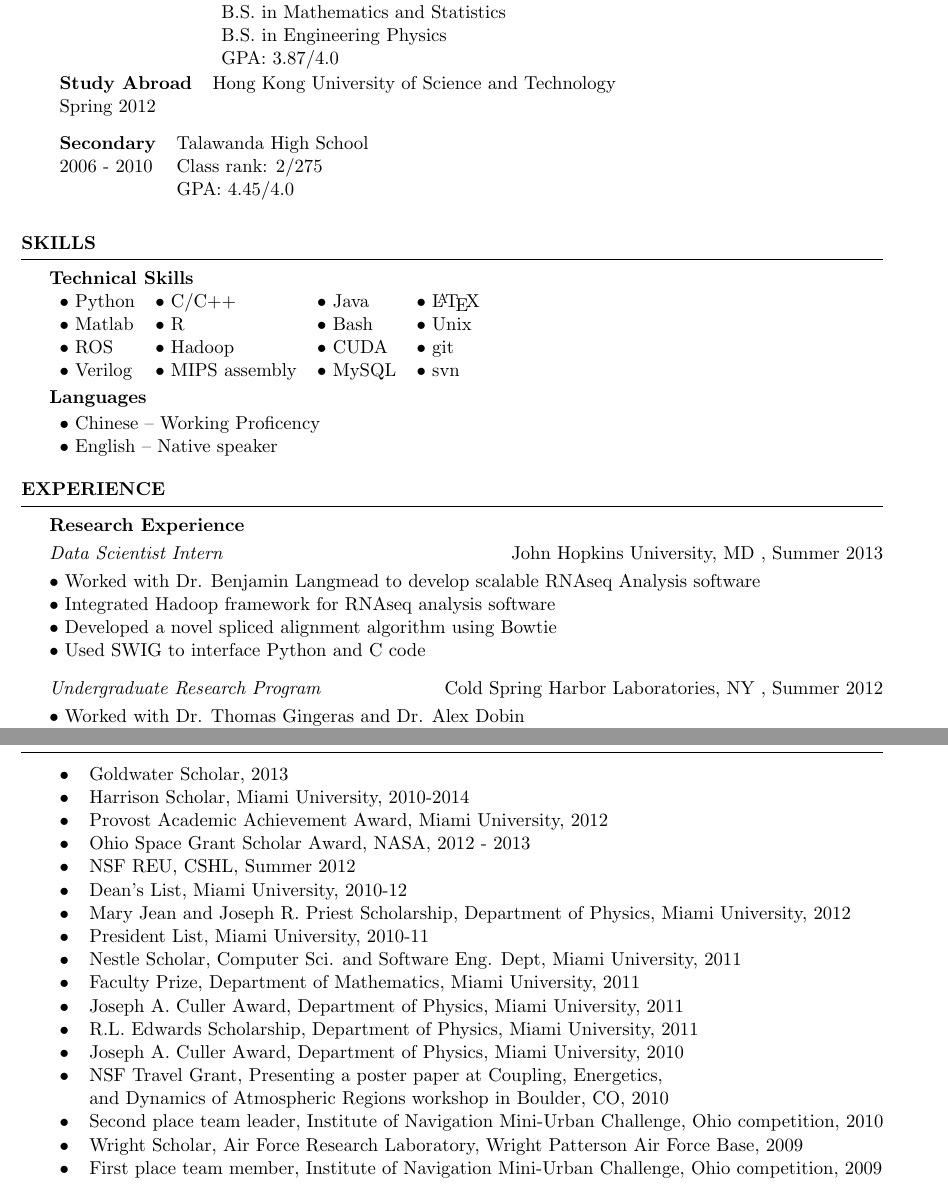
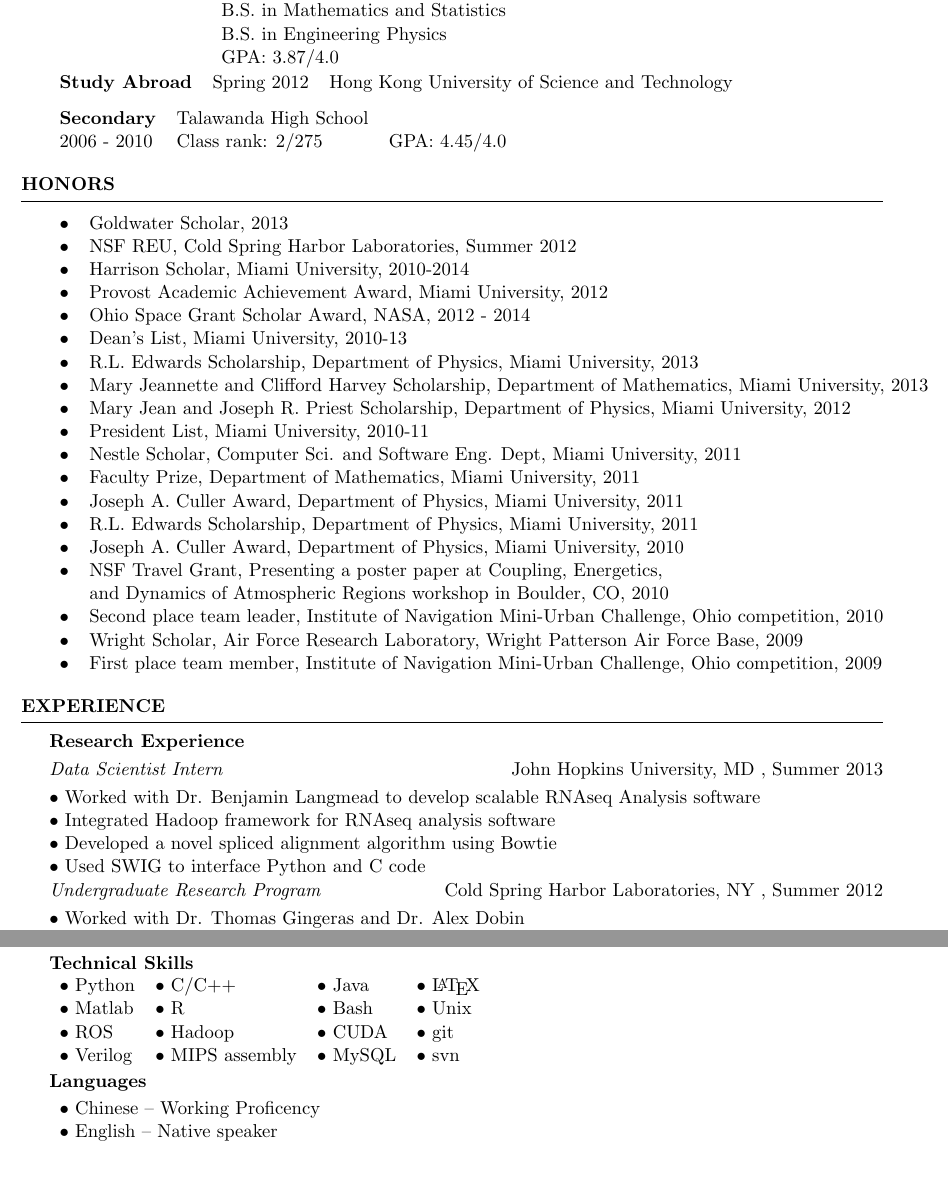
Before and after one commit to mortonjt/resume, a LaTeX CV (resume.tex): two parts of pages 1 and 3 of 3, joined at a grey line, cut so that both start at the same text. Compiled offline with pdfLaTeX.

Commit message:
Updating resume

```diff
--- a/resume.tex
+++ b/resume.tex
@@ -18,29 +13,37 @@
     & B.S. in Engineering Physics \\
     & GPA: 3.87/4.0 \\
   \end{tabular} \\
-  \begin{tabular}{ll}
-    \textbf{Study Abroad}    &   Hong Kong University of Science and Technology \\
-    Spring 2012 \\
+  \begin{tabular}{lll}
+    \textbf{Study Abroad} & Spring 2012 &  Hong Kong University of Science and Technology   \\
   \end{tabular}
 
+  \begin{tabular}{lll}
+    \textbf{Secondary}    & Talawanda High School \\
+    2006 - 2010           & Class rank: 2/275 & GPA: 4.45/4.0 \\
+  \end{tabular}
+\end{rSection}
+\begin{rSection}{Honors}
   \begin{tabular}{ll}
-    \textbf{Secondary}    & Talawanda High School \\
-    2006 - 2010           & Class rank: 2/275 \\
-    &GPA: 4.45/4.0 \\
-  \end{tabular} \\
-\end{rSection}
-\begin{rSection}{Skills}
-  \textbf{Technical Skills}\\[1 mm]
-  \begin{tabular}{llll}
-     $\bullet$ Python   &  $\bullet$ C/C++         &  $\bullet$ Java   &   $\bullet$ \LaTeX\\
-     $\bullet$ Matlab   &  $\bullet$ R             &  $\bullet$ Bash   &   $\bullet$ Unix \\
-     $\bullet$ ROS      &  $\bullet$ Hadoop        &  $\bullet$ CUDA   &   $\bullet$ git\\
-     $\bullet$ Verilog  &  $\bullet$ MIPS assembly &  $\bullet$ MySQL  &   $\bullet$ svn\\
-  \end{tabular}\\[1 mm]
-  \textbf{Languages}\\[1 mm]
-  \begin{tabular}{l}
-    $\bullet$ Chinese --  Working Proficency\\
-    $\bullet$ English --  Native speaker
+    $\bullet$ & Goldwater Scholar, 2013\\
+    $\bullet$ & NSF REU, Cold Spring Harbor Laboratories, Summer 2012\\
+    $\bullet$ & Harrison Scholar, Miami University, 2010-2014\\
+    $\bullet$ & Provost Academic Achievement Award, Miami University, 2012\\
+    $\bullet$ & Ohio Space Grant Scholar Award, NASA, 2012 - 2014\\
+    $\bullet$ & Dean’s List, Miami University, 2010-13\\
+    $\bullet$ & R.L. Edwards Scholarship, Department of Physics, Miami University, 2013\\
+    $\bullet$ & Mary Jeannette and Clifford Harvey Scholarship, Department of Mathematics, Miami University, 2013\\
+    $\bullet$ & Mary Jean and Joseph R. Priest Scholarship, Department of Physics, Miami University, 2012\\
+    $\bullet$ & President List, Miami University, 2010-11\\
+    $\bullet$ & Nestle Scholar, Computer Sci. and Software Eng. Dept, Miami University, 2011\\
+    $\bullet$ & Faculty Prize, Department of Mathematics, Miami University, 2011\\
+    $\bullet$ & Joseph A. Culler Award, Department of Physics, Miami University, 2011\\
+    $\bullet$ & R.L. Edwards Scholarship, Department of Physics, Miami University, 2011\\
+    $\bullet$ & Joseph A. Culler Award, Department of Physics, Miami University, 2010\\
+    $\bullet$ & NSF Travel Grant, Presenting a poster paper at Coupling, Energetics, \\
+              & and Dynamics of Atmospheric Regions workshop in Boulder, CO, 2010\\
+    $\bullet$ & Second place team leader, Institute of Navigation Mini-Urban Challenge, Ohio competition, 2010\\
+    $\bullet$ & Wright Scholar, Air Force Research Laboratory, Wright Patterson Air Force Base, 2009\\
+    $\bullet$ & First place team member, Institute of Navigation Mini-Urban Challenge, Ohio competition, 2009\\
   \end{tabular}
 \end{rSection}
 \begin{rSection}{Experience}
@@ -49,7 +52,7 @@
   $\bullet$ Worked with Dr. Benjamin Langmead to develop scalable RNAseq Analysis software \\
   $\bullet$ Integrated Hadoop framework for RNAseq analysis software \\
   $\bullet$ Developed a novel spliced alignment algorithm using Bowtie \\
-  $\bullet$ Used SWIG to interface Python and C code \\[3 mm]
+  $\bullet$ Used SWIG to interface Python and C code \\
   \textit{Undergraduate Research Program} \hfill Cold Spring Harbor Laboratories, NY , Summer 2012 \\ [1 mm]
   $\bullet$ Worked with Dr. Thomas Gingeras and Dr. Alex Dobin\\
   $\bullet$ Developed software that maps reads between the reference and personal genome \\
@@ -91,7 +94,21 @@
   \textit{Digital Systems and Design} \hfill Miami University, OH, Fall 2010\\
   $\bullet$ Participated in a group project for Redhawk Duals, a competitive FPGA-based video game\\
   $\bullet$ Designed and implemented a VGA interface for a FPGA\\
-  $\bullet$ Implemented a Finite State Machine to solve the Longest Path Problem\\[1 mm]
+  $\bullet$ Implemented a Finite State Machine to solve the Longest Path Problem\\ \newpage
+\end{rSection}
+\begin{rSection}{Skills}
+  \textbf{Technical Skills}\\[1 mm]
+  \begin{tabular}{llll}
+     $\bullet$ Python   &  $\bullet$ C/C++         &  $\bullet$ Java   &   $\bullet$ \LaTeX\\
+     $\bullet$ Matlab   &  $\bullet$ R             &  $\bullet$ Bash   &   $\bullet$ Unix \\
+     $\bullet$ ROS      &  $\bullet$ Hadoop        &  $\bullet$ CUDA   &   $\bullet$ git\\
+     $\bullet$ Verilog  &  $\bullet$ MIPS assembly &  $\bullet$ MySQL  &   $\bullet$ svn\\
+  \end{tabular}\\[1 mm]
+  \textbf{Languages}\\[1 mm]
+  \begin{tabular}{l}
+    $\bullet$ Chinese --  Working Proficency\\
+    $\bullet$ English --  Native speaker
+  \end{tabular}
 \end{rSection}
 \begin{rSection}{Other Activities}
   \begin{tabular}{ll}
@@ -106,31 +123,7 @@
   \end{tabular}
 \end{rSection}
-\begin{rSection}{Honors}
-  \begin{tabular}{ll}
-    $\bullet$ & Goldwater Scholar, 2013\\
-    $\bullet$ & Harrison Scholar, Miami University, 2010-2014\\
-    $\bullet$ & Provost Academic Achievement Award, Miami University, 2012\\
-    $\bullet$ & Ohio Space Grant Scholar Award, NASA, 2012 - 2013\\
-    $\bullet$ & NSF REU, CSHL, Summer 2012\\
-    $\bullet$ & Dean’s List, Miami University, 2010-12\\
-    $\bullet$ & Mary Jean and Joseph R. Priest Scholarship, Department of Physics, Miami University, 2012\\
-    $\bullet$ & President List, Miami University, 2010-11\\
-    $\bullet$ & Nestle Scholar, Computer Sci. and Software Eng. Dept, Miami University, 2011\\
-    $\bullet$ & Faculty Prize, Department of Mathematics, Miami University, 2011\\
-    $\bullet$ & Joseph A. Culler Award, Department of Physics, Miami University, 2011\\
-    $\bullet$ & R.L. Edwards Scholarship, Department of Physics, Miami University, 2011\\
-    $\bullet$ & Joseph A. Culler Award, Department of Physics, Miami University, 2010\\
-    $\bullet$ & NSF Travel Grant, Presenting a poster paper at Coupling, Energetics, \\
-              & and Dynamics of Atmospheric Regions workshop in Boulder, CO, 2010\\
-    $\bullet$ & Second place team leader, Institute of Navigation Mini-Urban Challenge, Ohio competition, 2010\\
-    $\bullet$ & Wright Scholar, Air Force Research Laboratory, Wright Patterson Air Force Base, 2009\\
-    $\bullet$ & First place team member, Institute of Navigation Mini-Urban Challenge, Ohio competition, 2009\\
-  \end{tabular}
-\end{rSection}
-
 \begin{rSection}{Presentations}
   \begin{tabular}{ll}
-
     1.  & Morton, J., P., Abrudan, J. Karro, C. Liang , “Sequence classification of homopolymer emissions \\
         & (SCOPE),” Great Lakes Bioinformatics Conference, Pittsburgh, PA, 2013\\
     2.  & Morton, J., P., Abrudan, J. Karro, C. Liang , “Sequence classification of homopolymer emissions \\
```
Also changed, not shown: resume.pdf, resume.tex (13 more changed lines).
